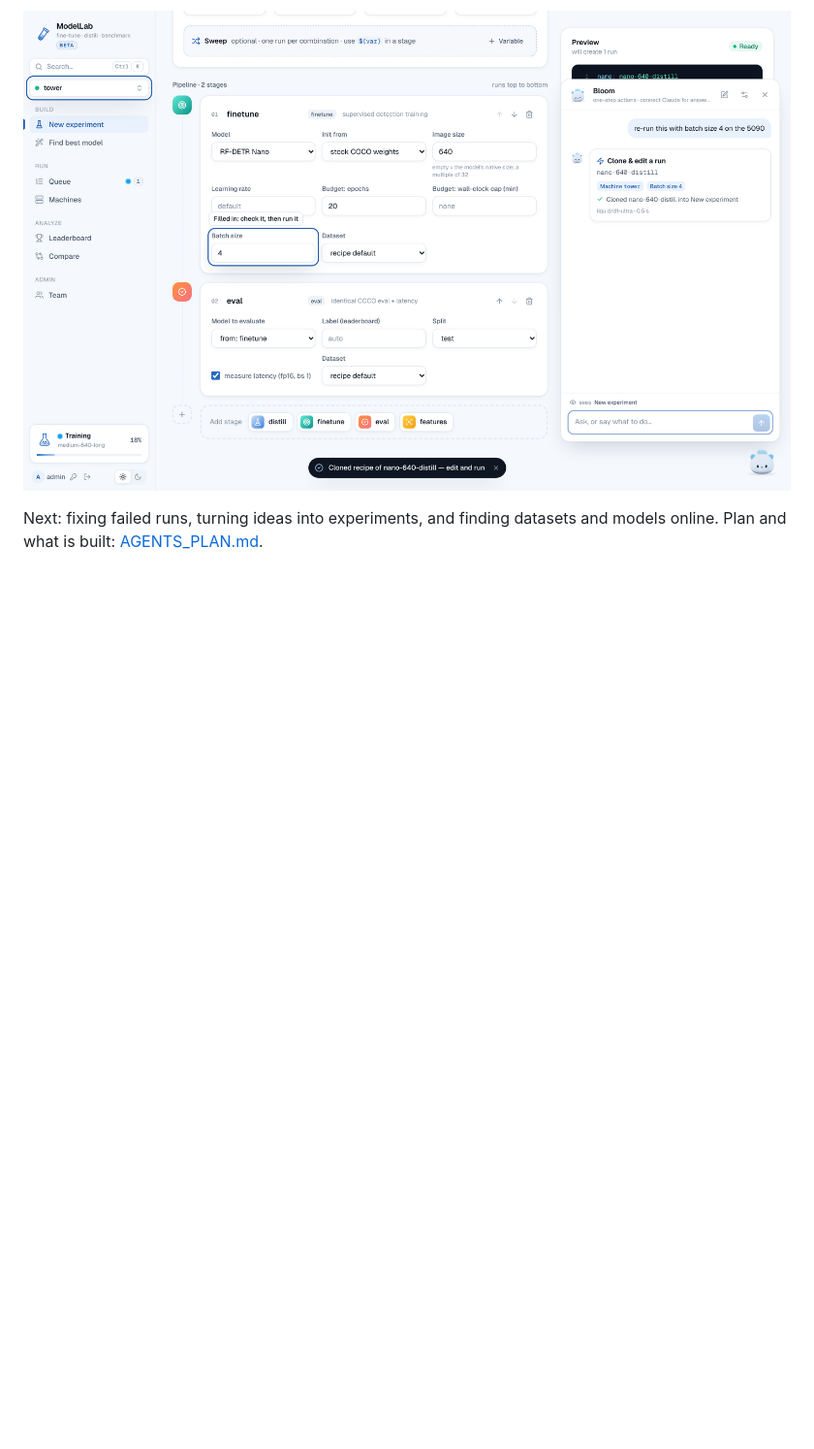
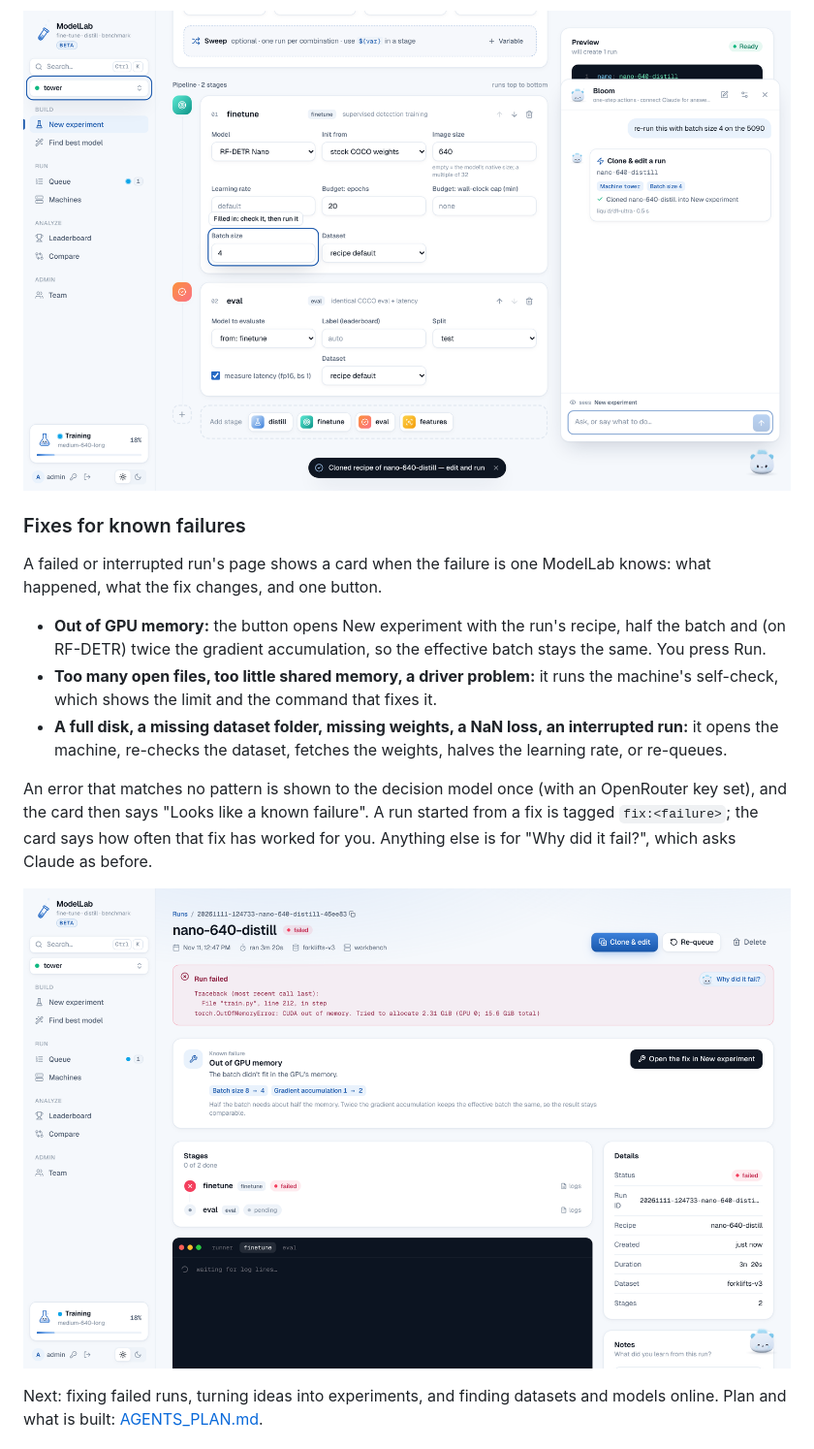
Before and after one commit to eminvelizade/model_distillation, a Markdown page: docs/HUB.md, the part around the change. Shown at 97% size. Drawn GitHub-style; pictures changed too: docs/screenshots/hub_15_fix_card.png (added); blank space fills up the shorter version.

```diff
--- a/docs/HUB.md
+++ b/docs/HUB.md
@@ -245,6 +245,24 @@ Say what to do in one sentence and the assistant does it, usually in under a sec
 
 ![One sentence fills in Clone & edit](screenshots/hub_12_one_sentence_clone_edit.png)
 
+### Fixes for known failures
+
+A failed or interrupted run's page shows a card when the failure is one ModelLab knows: what happened, what the fix
+changes, and one button.
+
+- **Out of GPU memory:** the button opens New experiment with the run's recipe, half the batch and (on RF-DETR)
+  twice the gradient accumulation, so the effective batch stays the same. You press Run.
+- **Too many open files, too little shared memory, a driver problem:** it runs the machine's self-check, which shows
+  the limit and the command that fixes it.
+- **A full disk, a missing dataset folder, missing weights, a NaN loss, an interrupted run:** it opens the machine,
+  re-checks the dataset, fetches the weights, halves the learning rate, or re-queues.
+
+An error that matches no pattern is shown to the decision model once (with an OpenRouter key set), and the card then
+says "Looks like a known failure". A run started from a fix is tagged `fix:<failure>`; the card says how often that
+fix has worked for you. Anything else is for "Why did it fail?", which asks Claude as before.
+
+![A known failure and its fix](screenshots/hub_15_fix_card.png)
+
 Next: fixing failed runs, turning ideas into experiments, and finding datasets and models online. Plan and what is
 built: [AGENTS_PLAN.md](AGENTS_PLAN.md).
 
```
Also changed, not shown: docs/AGENTS_PLAN.md (+19 -6 lines), docs/SYSTEM1_EVAL.md (+17 -0 lines), 13 other files.
